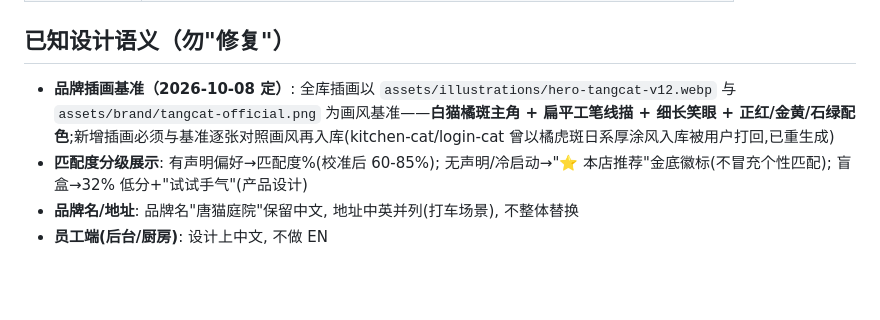
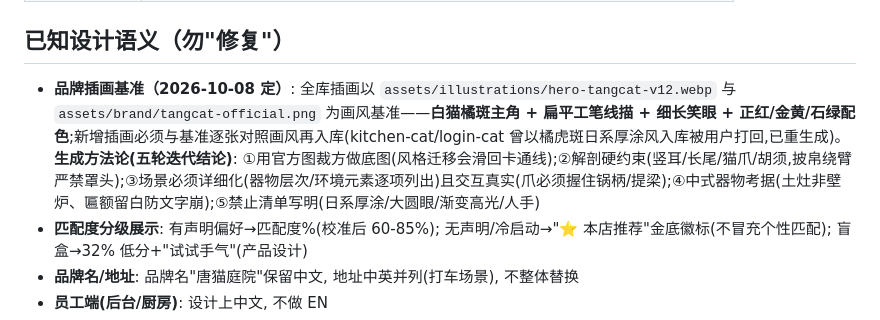
Before and after one commit to ZeCatiX/tangmao-canteen, a Markdown page: docs/交接-2026-10-08.md, the part around the change. GitHub-like rendering; blank space fills up the shorter version.

Commit message:
文档: 插画基准条目补五轮迭代方法论——官方图做底图/解剖硬约束/场景详细化+交互真实/器物考据/禁止清单

```diff
--- a/docs/交接-2026-10-08.md
+++ b/docs/交接-2026-10-08.md
@@ -65,7 +65,7 @@
 
 ## 已知设计语义（勿"修复"）
 
-- **品牌插画基准（2026-10-08 定）**: 全库插画以 `assets/illustrations/hero-tangcat-v12.webp` 与 `assets/brand/tangcat-official.png` 为画风基准——**白猫橘斑主角 + 扁平工笔线描 + 细长笑眼 + 正红/金黄/石绿配色**;新增插画必须与基准逐张对照画风再入库(kitchen-cat/login-cat 曾以橘虎斑日系厚涂风入库被用户打回,已重生成)
+- **品牌插画基准（2026-10-08 定）**: 全库插画以 `assets/illustrations/hero-tangcat-v12.webp` 与 `assets/brand/tangcat-official.png` 为画风基准——**白猫橘斑主角 + 扁平工笔线描 + 细长笑眼 + 正红/金黄/石绿配色**;新增插画必须与基准逐张对照画风再入库(kitchen-cat/login-cat 曾以橘虎斑日系厚涂风入库被用户打回,已重生成)。**生成方法论(五轮迭代结论)**: ①用官方图裁方做底图(风格迁移会滑回卡通线);②解剖硬约束(竖耳/长尾/猫爪/胡须,披帛绕臂严禁罩头);③场景必须详细化(器物层次/环境元素逐项列出)且交互真实(爪必须握住锅柄/提梁);④中式器物考据(土灶非壁炉、匾额留白防文字崩);⑤禁止清单写明(日系厚涂/大圆眼/渐变高光/人手)
 - **匹配度分级展示**: 有声明偏好→匹配度%(校准后 60-85%); 无声明/冷启动→"⭐ 本店推荐"金底徽标(不冒充个性匹配); 盲盒→32% 低分+"试试手气"(产品设计)
 - **品牌名/地址**: 品牌名"唐猫庭院"保留中文, 地址中英并列(打车场景), 不整体替换
 - **员工端(后台/厨房)**: 设计上中文, 不做 EN
```
